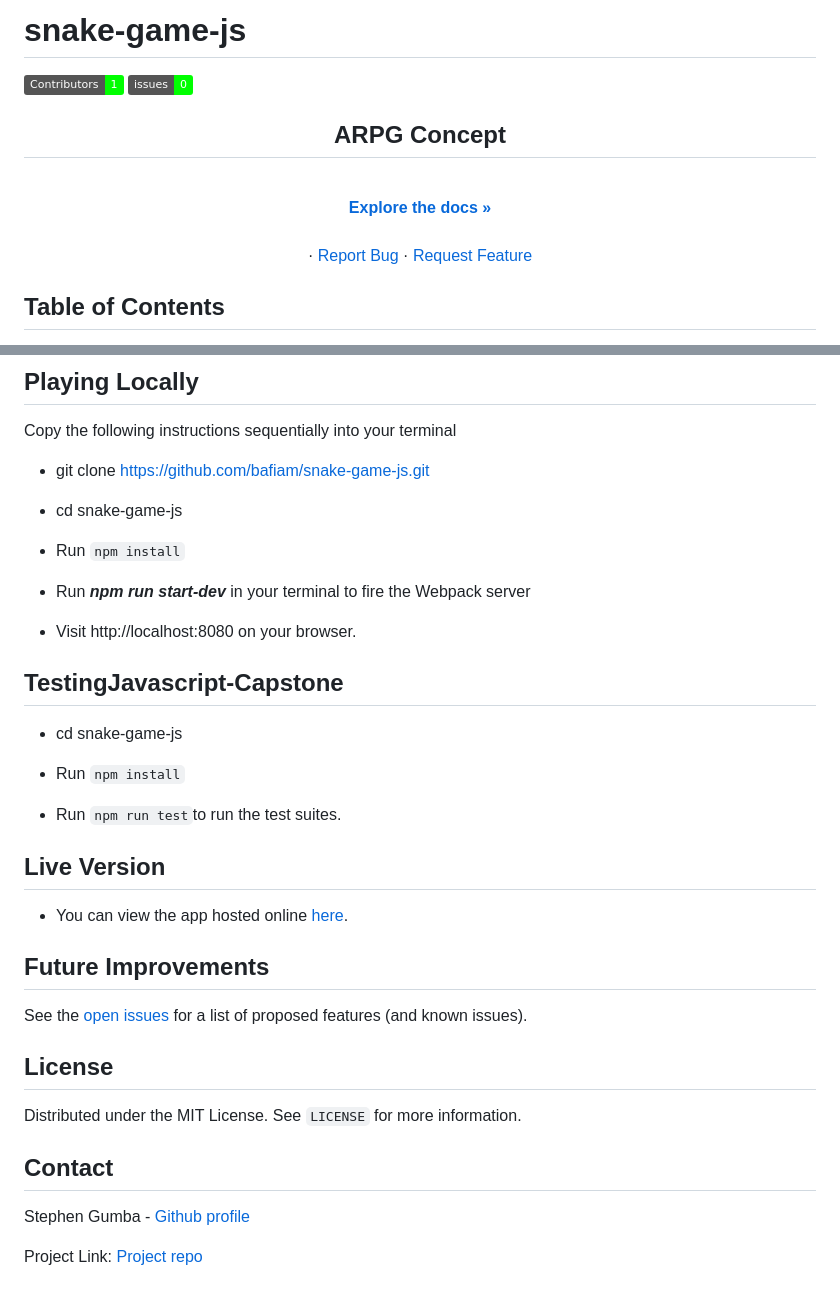
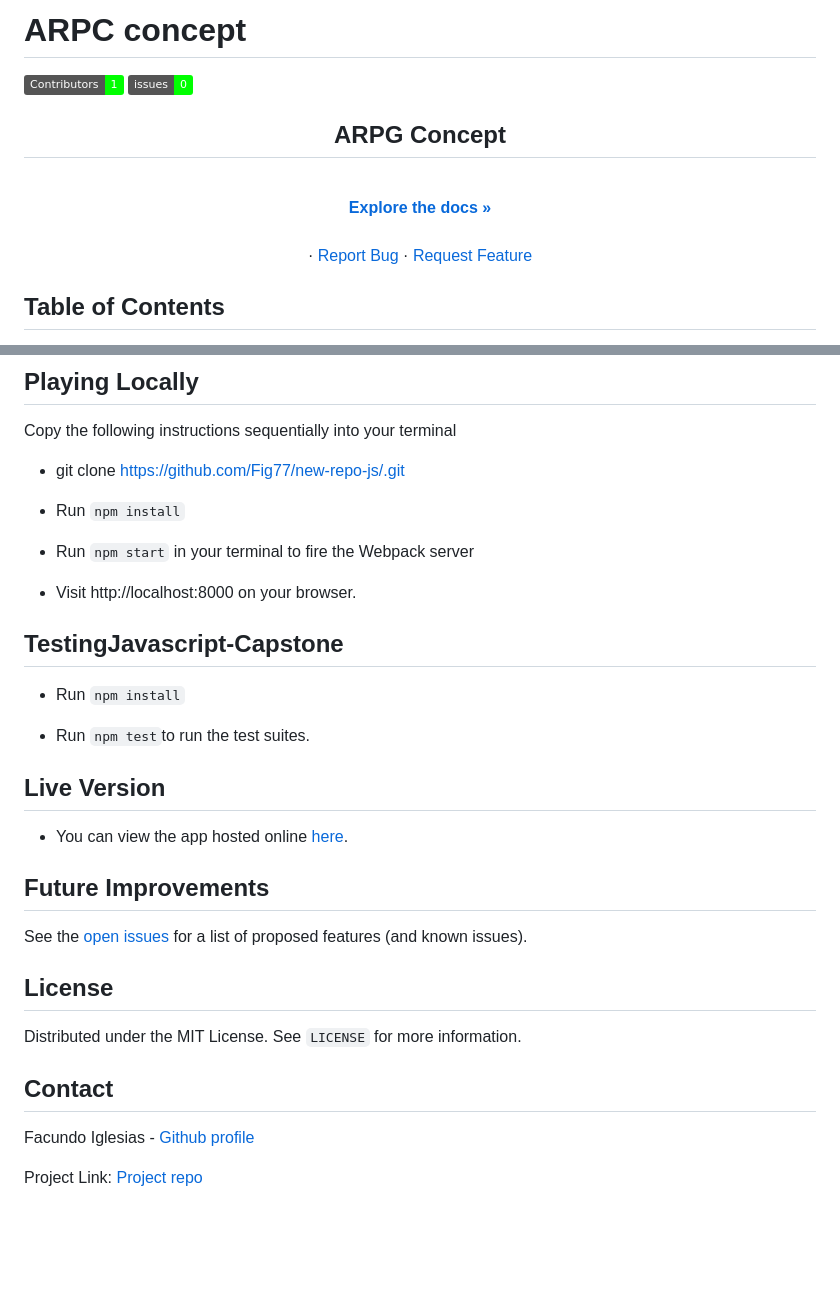
Before and after one commit to Fig77/Javascript-HTML-concept-ARPG, a Markdown page: README.md, 2 parts joined by grey strips. Drawn GitHub-style; badges without logos; blank space fills up the shorter version.

```diff
--- a/README.md
+++ b/README.md
@@ -1,4 +1,4 @@
-# snake-game-js
+# ARPC concept
 
 [![Contributors][contributors-shield]][contributors-url]
 [![Issues][issues-shield]][issues-url]
@@ -19,6 +19,5 @@
   </p>
 </p>
-
 <!-- TABLE OF CONTENTS -->
 
 ## Table of Contents
@@ -81,23 +82,19 @@ difficulty.
 
 Copy the following instructions sequentially into your terminal
 
-- git clone https://github.com/bafiam/snake-game-js.git
-
-- cd snake-game-js
+- git clone https://github.com/Fig77/new-repo-js/.git
 
 - Run `npm install`
 
-- Run **_npm run start-dev_** in your terminal to fire the Webpack server
+- Run `npm start` in your terminal to fire the Webpack server
 
-- Visit http://localhost:8080 on your browser.
+- Visit http://localhost:8000 on your browser.
 
 ## TestingJavascript-Capstone
 
-- cd snake-game-js
-
 - Run `npm install`
 
-- Run `npm run test`to run the test suites.
+- Run `npm test`to run the test suites.
 
 ## Live Version
 
@@ -119,5 +116,5 @@ Distributed under the MIT License. See `LICENSE` for more information.
 
 ## Contact
 
-Stephen Gumba - [Github profile](https://github.com/bafiam)
+Facundo Iglesias - [Github profile](https://github.com/Fig77)
 
```
Also changed, not shown: other parts of README.md (+16 -14 lines), Readme/ArenaTitle.png (added), Readme/fight-1.png (added), Readme/gameOver.png (added).
